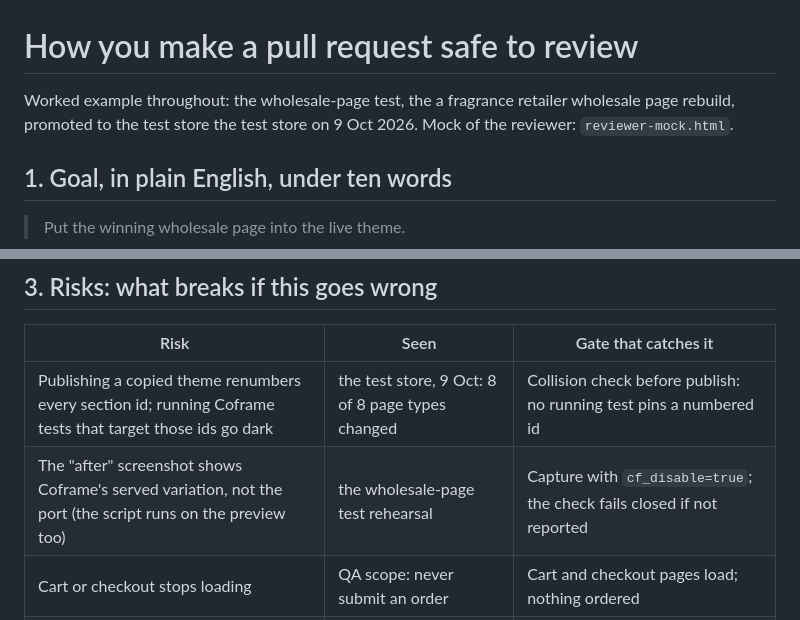
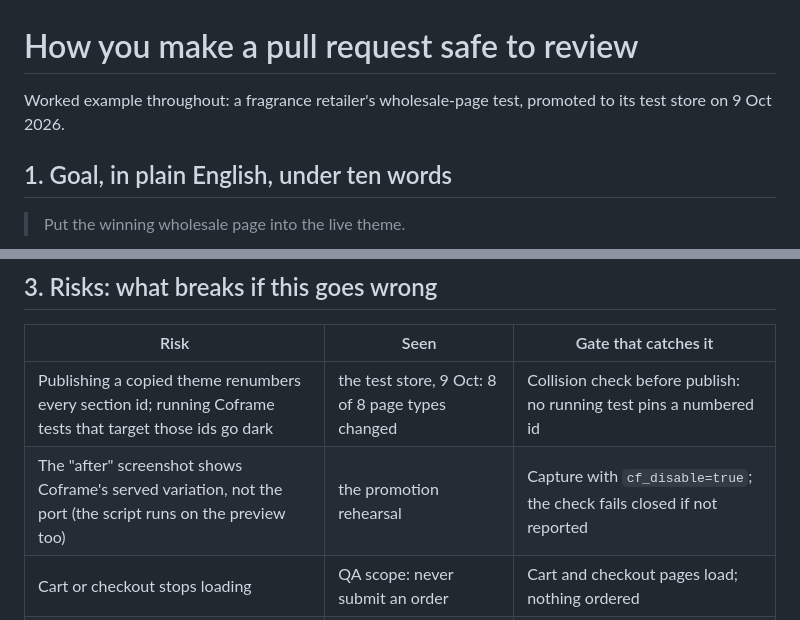
Before and after one commit to robertnowell/safe-pr-creation, a Markdown page: pitch/narrative.md, 2 parts joined by grey strips. GitHub-like rendering.

```diff
--- a/pitch/narrative.md
+++ b/pitch/narrative.md
@@ -1,7 +1,6 @@
 # How you make a pull request safe to review
 
-Worked example throughout: the wholesale-page test, the a fragrance retailer wholesale page rebuild, promoted to the
-test store the test store on 9 Oct 2026. Mock of the reviewer: `reviewer-mock.html`.
+Worked example throughout: a fragrance retailer's wholesale-page test, promoted to its test store on 9 Oct 2026.
 
 ## 1. Goal, in plain English, under ten words
 
@@ -22,7 +21,7 @@ winner lives in `sections/*.liquid` and the script is off for that test.
 | Risk | Seen | Gate that catches it |
 |---|---|---|
 | Publishing a copied theme renumbers every section id; running Coframe tests that target those ids go dark | the test store, 9 Oct: 8 of 8 page types changed | Collision check before publish: no running test pins a numbered id |
-| The "after" screenshot shows Coframe's served variation, not the port (the script runs on the preview too) | the wholesale-page test rehearsal | Capture with `cf_disable=true`; the check fails closed if not reported |
+| The "after" screenshot shows Coframe's served variation, not the port (the script runs on the preview too) | the promotion rehearsal | Capture with `cf_disable=true`; the check fails closed if not reported |
 | Cart or checkout stops loading | QA scope: never submit an order | Cart and checkout pages load; nothing ordered |
 | The agent touches files outside the task | Scope rule in CROBOT.md | Only this task's files pushed; per-file checksums |
 | Someone edits the live theme between review and publish | Drift warning exists today | Checksums bound to the review; a push after approval asks again |
```
Also changed, not shown: README.md (+2 -2 lines).
